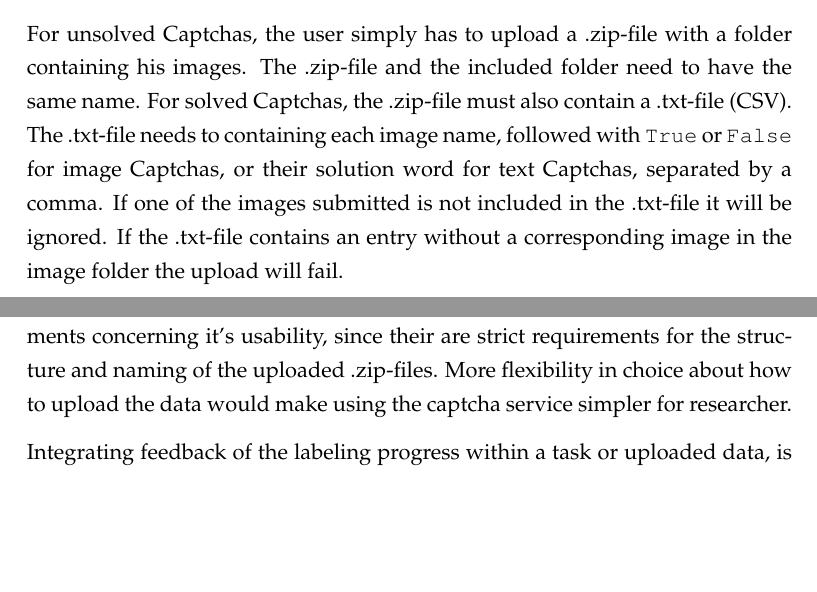
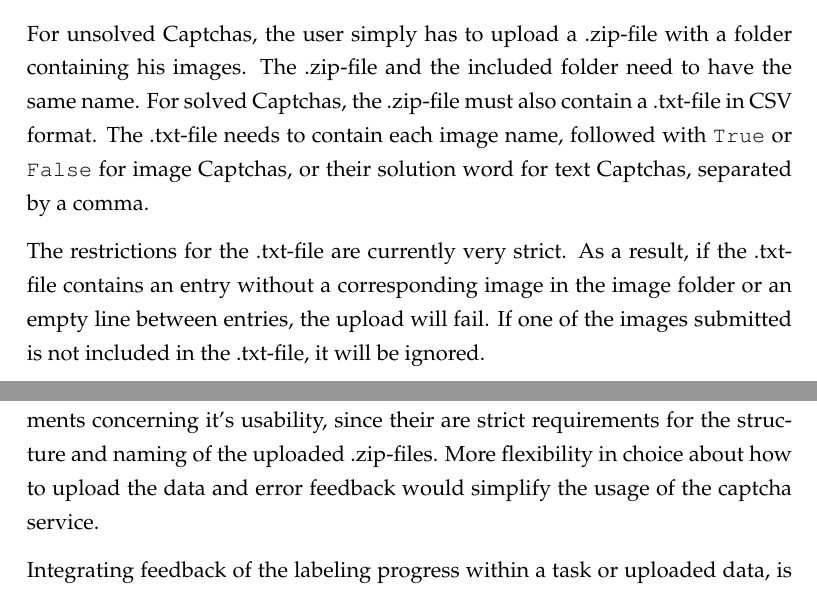
Before and after one commit to HPI-DeepLearning/CaptchaService, a LaTeX document (Captcha_Documentation/captcha_documentation.tex, which reads Captcha_Documentation/content/futureWork.tex, Captcha_Documentation/content/webInterface.tex): two parts of pages 22 and 27 of 28, joined at a grey line, cut so that both start at the same text, the shorter picture padded with empty space. Compiled offline with pdfLaTeX; an older LaTeX class or package is replaced by its successor.

Commit message:
txt file docu

```diff
--- a/Captcha_Documentation/content/futureWork.tex
+++ b/Captcha_Documentation/content/futureWork.tex
@@ -4,7 +4,7 @@
 With the thought in mind of building an easy expandable service, the logic consequence would be on focusing on different Captcha types. Another important Captcha type would be the labeling within one image. Therefore, an uploaded image could be split up into nine smaller images and like in our already implemented image Captcha, the user has to select the images with a specific object in it. In the process, key factors such as access for disabled users can be tackled, e.g. by implementing audio Captchas. The accessibility for all users is important to allow for an unrestricted usage of the web services using the Captcha service.
 
 Another aspect would be expanding the web interface. The option of downloading solved and unsolved Captchas should be further able to specialize, e.g. by selecting specific upload times or certain time spans. Since newly uploaded data might extend existing tasks, a researcher might only want to extract his uploaded Captchas.
-The option for uploading images could need some improvements concerning it's usability, since their are strict requirements for the structure and naming of the uploaded .zip-files. More flexibility in choice about how to upload the data would make using the captcha service simpler for researcher.
+The option for uploading images could need some improvements concerning it's usability, since their are strict requirements for the structure and naming of the uploaded .zip-files. More flexibility in choice about how to upload the data and error feedback would simplify the usage of the captcha service.
 
 
 Integrating feedback of the labeling progress within a task or uploaded data, is another feature necessary to improve the Captcha service.
--- a/Captcha_Documentation/content/webInterface.tex
+++ b/Captcha_Documentation/content/webInterface.tex
@@ -10,7 +10,9 @@ First of all, the user chooses for which Captcha type he wants to upload his dat
 For image Captchas, the user has to choose between an already existing task or he can add a task himself. The task declares which images are to be selected when solving the specific Captcha challenge.
 
 For unsolved Captchas, the user simply has to upload a .zip-file with a folder containing his images. The .zip-file and the included folder need to have the same name.
-For solved Captchas, the .zip-file must also contain a .txt-file (CSV). The .txt-file needs to containing each image name, followed with \verb|True| or \verb|False| for image Captchas, or their solution word for text Captchas, separated by a comma. If one of the images submitted is not included in the .txt-file it will be ignored. If the .txt-file contains an entry without a corresponding image in the image folder the upload will fail.
+For solved Captchas, the .zip-file must also contain a .txt-file in CSV format. The .txt-file needs to contain each image name, followed with \verb|True| or \verb|False| for image Captchas, or their solution word for text Captchas, separated by a comma.
+
+The restrictions for the .txt-file are currently very strict. As a result, if the .txt-file contains an entry without a corresponding image in the image folder or an empty line between entries, the upload will fail. If one of the images submitted is not included in the .txt-file, it will be ignored.
 \begin{figure}[H]
 \centering
 \includegraphics[width=1\linewidth]{content/figures/upload.png}
```
Also changed, not shown: Captcha_Documentation/captcha_documentation.pdf.
